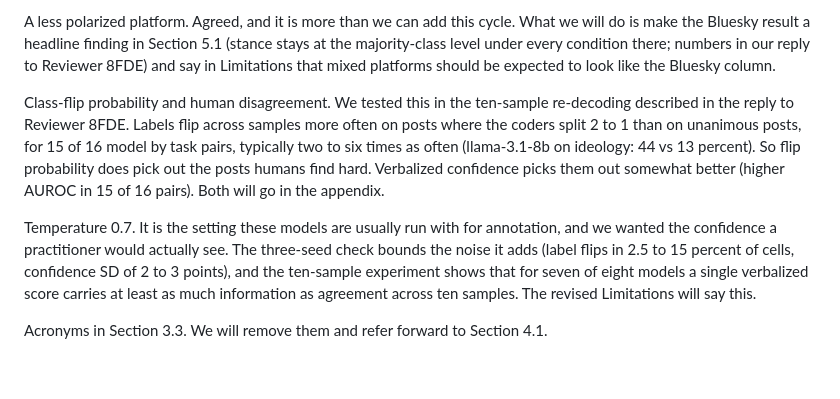
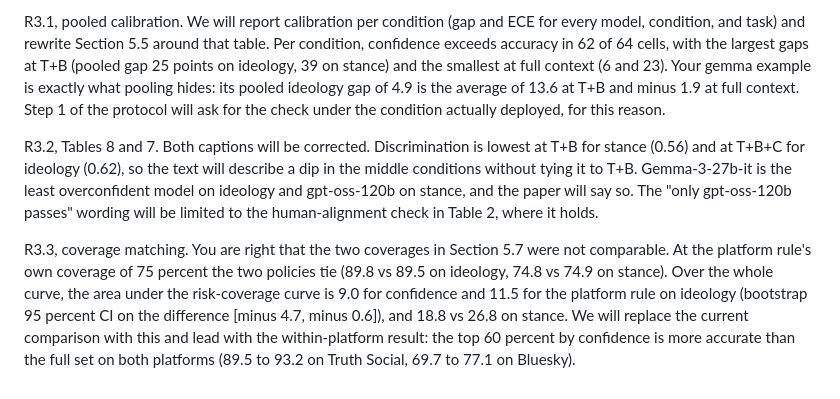
Before and after one commit to LiMaoUM/llm-context, a Markdown page: docs/reviews/2026-09-arr-response-final.md, the part around one of its changes. GitHub-like rendering.

```diff
--- a/docs/reviews/2026-09-arr-response-final.md
+++ b/docs/reviews/2026-09-arr-response-final.md
@@ -98,20 +101,22 @@ Thanks so much for the kind words and for catching the acronyms.
 
-A less polarized platform. Agreed, and it is more than we can add this cycle. What we will do is
-make the Bluesky result a headline finding in Section 5.1 (stance stays at the majority-class
-level under every condition there; numbers in our reply to Reviewer 8FDE) and say in Limitations
-that mixed platforms should be expected to look like the Bluesky column.
+R3.1, pooled calibration. We will report calibration per condition (gap and ECE for every model,
+condition, and task) and rewrite Section 5.5 around that table. Per condition, confidence exceeds
+accuracy in 62 of 64 cells, with the largest gaps at T+B (pooled gap 25 points on ideology, 39 on
+stance) and the smallest at full context (6 and 23). Your gemma example is exactly what pooling
+hides: its pooled ideology gap of 4.9 is the average of 13.6 at T+B and minus 1.9 at full context.
+Step 1 of the protocol will ask for the check under the condition actually deployed, for this
+reason.
 
-Class-flip probability and human disagreement. We tested this in the ten-sample re-decoding
-described in the reply to Reviewer 8FDE. Labels flip across samples more often on posts where the
-coders split 2 to 1 than on unanimous posts, for 15 of 16 model by task pairs, typically two to
-six times as often (llama-3.1-8b on ideology: 44 vs 13 percent). So flip probability does pick out
-the posts humans find hard. Verbalized confidence picks them out somewhat better (higher AUROC in
-15 of 16 pairs). Both will go in the appendix.
+R3.2, Tables 8 and 7. Both captions will be corrected. Discrimination is lowest at T+B for stance
+(0.56) and at T+B+C for ideology (0.62), so the text will describe a dip in the middle conditions
+without tying it to T+B. Gemma-3-27b-it is the least overconfident model on ideology and
+gpt-oss-120b on stance, and the paper will say so. The "only gpt-oss-120b passes" wording will be
+limited to the human-alignment check in Table 2, where it holds.
 
-Temperature 0.7. It is the setting these models are usually run with for annotation, and we
-wanted the confidence a practitioner would actually see. The three-seed check bounds the noise it
-adds (label flips in 2.5 to 15 percent of cells, confidence SD of 2 to 3 points), and the
-ten-sample experiment shows that for seven of eight models a single verbalized score carries at
-least as much information as agreement across ten samples. The revised Limitations will say this.
-
-Acronyms in Section 3.3. We will remove them and refer forward to Section 4.1.
+R3.3, coverage matching. You are right that the two coverages in Section 5.7 were not comparable.
+At the platform rule's own coverage of 75 percent the two policies tie (89.8 vs 89.5 on ideology,
+74.8 vs 74.9 on stance). Over the whole curve, the area under the risk-coverage curve is 9.0 for
+confidence and 11.5 for the platform rule on ideology (bootstrap 95 percent CI on the difference
+[minus 4.7, minus 0.6]), and 18.8 vs 26.8 on stance. We will replace the current comparison with
+this and lead with the within-platform result: the top 60 percent by confidence is more accurate
+than the full set on both platforms (89.5 to 93.2 on Truth Social, 69.7 to 77.1 on Bluesky).
```
Also changed, not shown: other parts of docs/reviews/2026-09-arr-response-final.md (+50 -47 lines).
